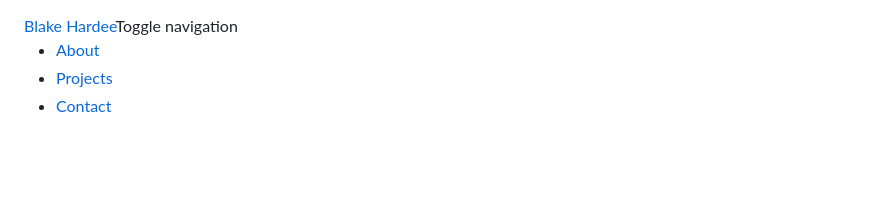
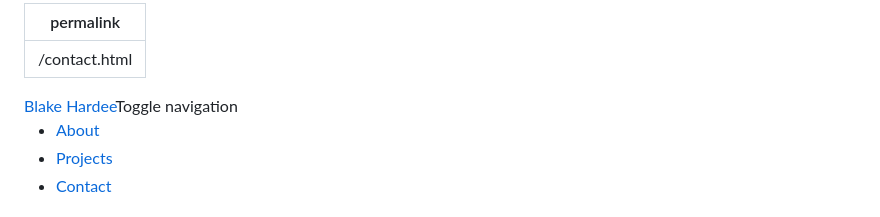
Before and after one commit to bhardee16/my-portfolio, a Markdown page: Contact.md, the part around the change. GitHub-like rendering; blank space fills up the shorter version.

```diff
--- a/Contact.md
+++ b/Contact.md
@@ -1,3 +1,6 @@
+---
+permalink: /contact.html
+---
 <!DOCTYPE html>
 <html lang="en">
 
```
